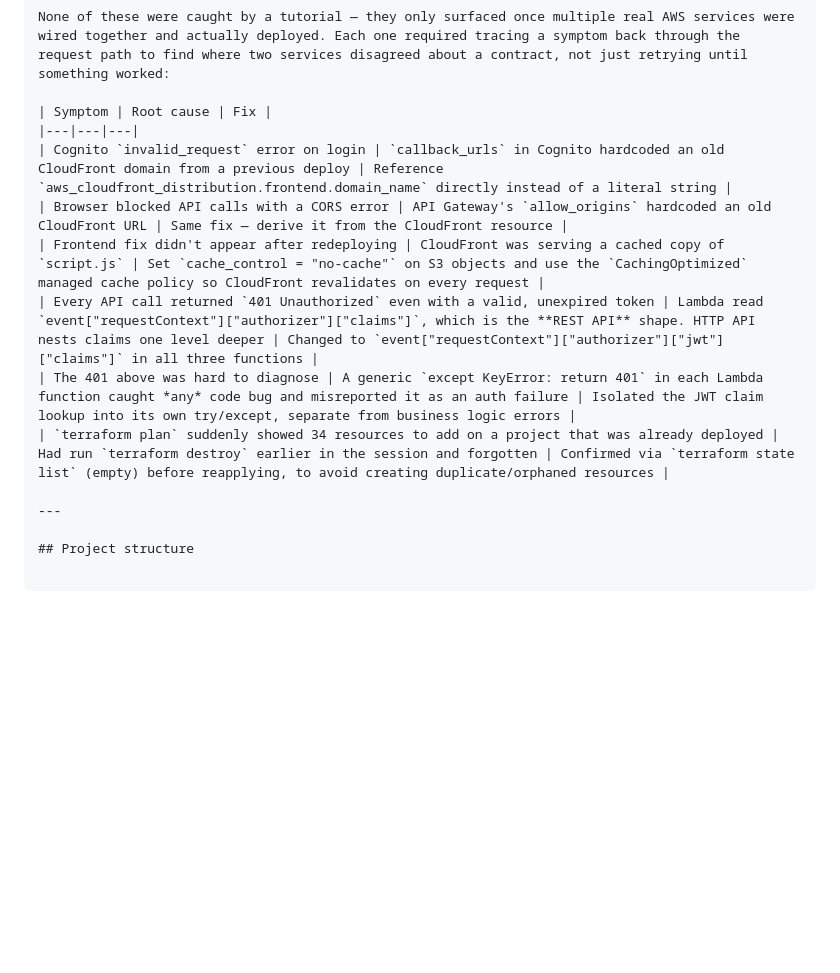
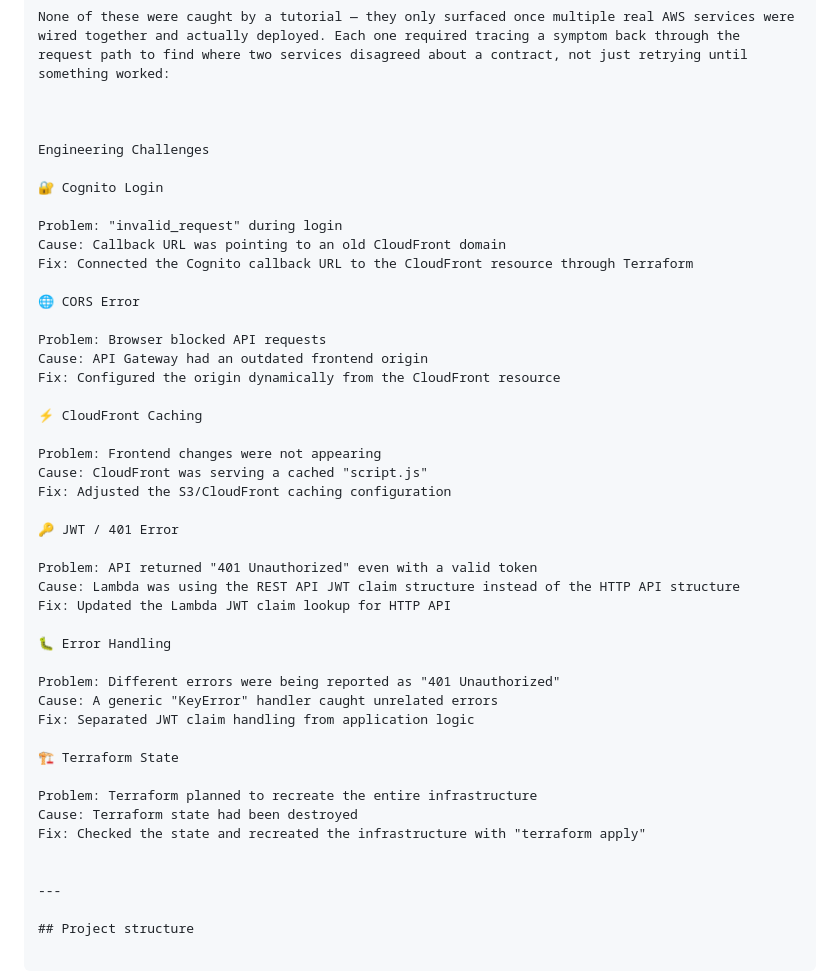
Before and after one commit to Sadman12M/Expense-tracker-project, a Markdown page: README.md, the part around one of its changes. Rendered like a GitHub page; blank space fills up the shorter version.

```diff
--- a/README.md
+++ b/README.md
@@ -81,14 +81,46 @@ Infrastructure   |    Terraform
 
 None of these were caught by a tutorial — they only surfaced once multiple real AWS services were wired together and actually deployed. Each one required tracing a symptom back through the request path to find where two services disagreed about a contract, not just retrying until something worked:
 
-| Symptom | Root cause | Fix |
-|---|---|---|
-| Cognito `invalid_request` error on login | `callback_urls` in Cognito hardcoded an old CloudFront domain from a previous deploy | Reference `aws_cloudfront_distribution.frontend.domain_name` directly instead of a literal string |
-| Browser blocked API calls with a CORS error | API Gateway's `allow_origins` hardcoded an old CloudFront URL | Same fix — derive it from the CloudFront resource |
-| Frontend fix didn't appear after redeploying | CloudFront was serving a cached copy of `script.js` | Set `cache_control = "no-cache"` on S3 objects and use the `CachingOptimized` managed cache policy so CloudFront revalidates on every request |
-| Every API call returned `401 Unauthorized` even with a valid, unexpired token | Lambda read `event["requestContext"]["authorizer"]["claims"]`, which is the **REST API** shape. HTTP API nests claims one level deeper | Changed to `event["requestContext"]["authorizer"]["jwt"]["claims"]` in all three functions |
-| The 401 above was hard to diagnose | A generic `except KeyError: return 401` in each Lambda function caught *any* code bug and misreported it as an auth failure | Isolated the JWT claim lookup into its own try/except, separate from business logic errors |
-| `terraform plan` suddenly showed 34 resources to add on a project that was already deployed | Had run `terraform destroy` earlier in the session and forgotten | Confirmed via `terraform state list` (empty) before reapplying, to avoid creating duplicate/orphaned resources |
+
+
+Engineering Challenges
+
+🔐 Cognito Login
+
+Problem: "invalid_request" during login
+Cause: Callback URL was pointing to an old CloudFront domain
+Fix: Connected the Cognito callback URL to the CloudFront resource through Terraform
+
+🌐 CORS Error
+
+Problem: Browser blocked API requests
+Cause: API Gateway had an outdated frontend origin
+Fix: Configured the origin dynamically from the CloudFront resource
+
+⚡ CloudFront Caching
+
+Problem: Frontend changes were not appearing
+Cause: CloudFront was serving a cached "script.js"
+Fix: Adjusted the S3/CloudFront caching configuration
+
+🔑 JWT / 401 Error
+
+Problem: API returned "401 Unauthorized" even with a valid token
+Cause: Lambda was using the REST API JWT claim structure instead of the HTTP API structure
+Fix: Updated the Lambda JWT claim lookup for HTTP API
+
+🐛 Error Handling
+
+Problem: Different errors were being reported as "401 Unauthorized"
+Cause: A generic "KeyError" handler caught unrelated errors
+Fix: Separated JWT claim handling from application logic
+
+🏗️ Terraform State
+
+Problem: Terraform planned to recreate the entire infrastructure
+Cause: Terraform state had been destroyed
+Fix: Checked the state and recreated the infrastructure with "terraform apply"
+
 
 ---
 
```
Also changed, not shown: other parts of README.md (+1 -1 lines).
